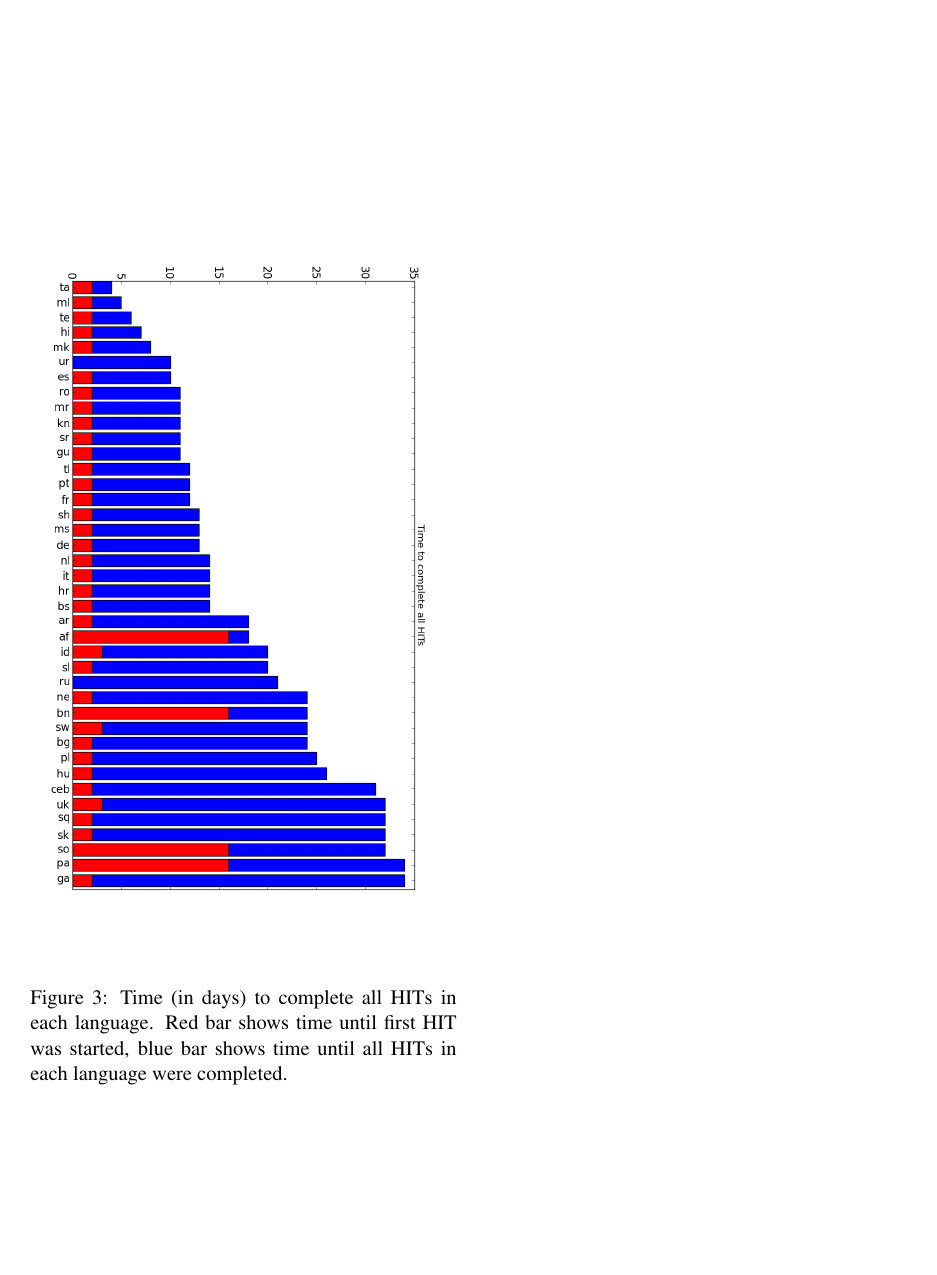
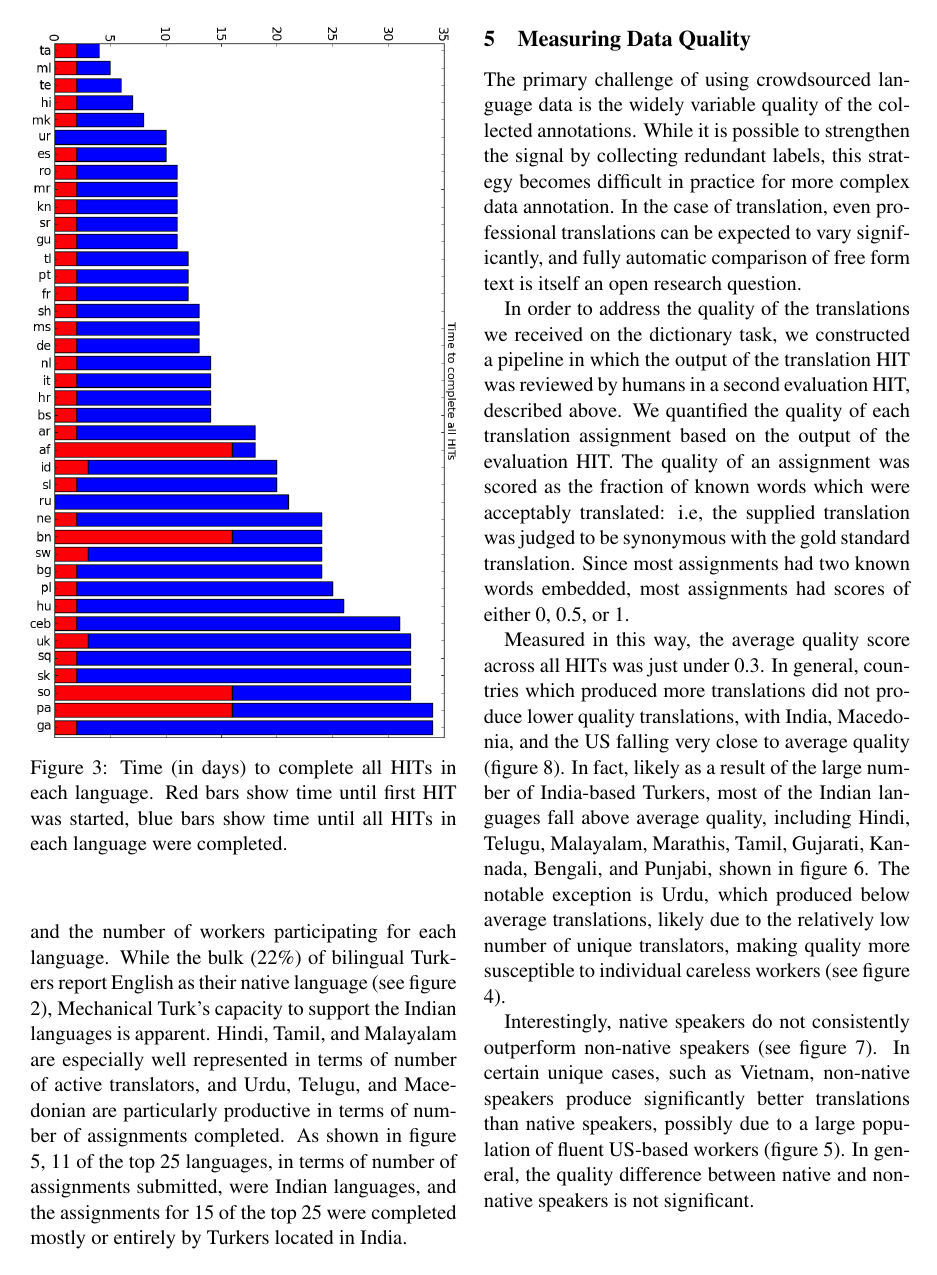
Before and after one commit to epavlick/turker-demographics, a LaTeX paper (writeup/paper.tex): page 6 of 12 before the commit and page 5 of 11 after it. Compiled offline with pdfLaTeX.

Commit message:
Cropped completion time figure

```diff
--- a/writeup/paper.tex
+++ b/writeup/paper.tex
@@ -192,9 +192,9 @@ Keeping only pairs such that (1) the English word is present in the WordNet onto
 \begin{figure}[h]
 \centering
 \includegraphics[height=\linewidth,angle=270]{figures/completiontime}
-\caption{Time (in days) to complete all HITs in each language. Red bar shows time until first HIT was started,
+\caption{Time (in days) to complete all HITs in each language. Red bars show time until first HIT was started,
 % relative to the time the first HIT in each language was started, relative to the time the first HIT in any language was started (first HIT started across all languages was Urdu).
- blue bar shows time until all HITs in each language were completed.}
+ blue bars show time until all HITs in each language were completed.}
 \label{completion-time}
 \end{figure}
 %%%%%%%%%%%%%%%%%%%%%%%%%%%%%%%%%%%%%%%
```
Also changed, not shown: writeup/figures/completiontime.png.
